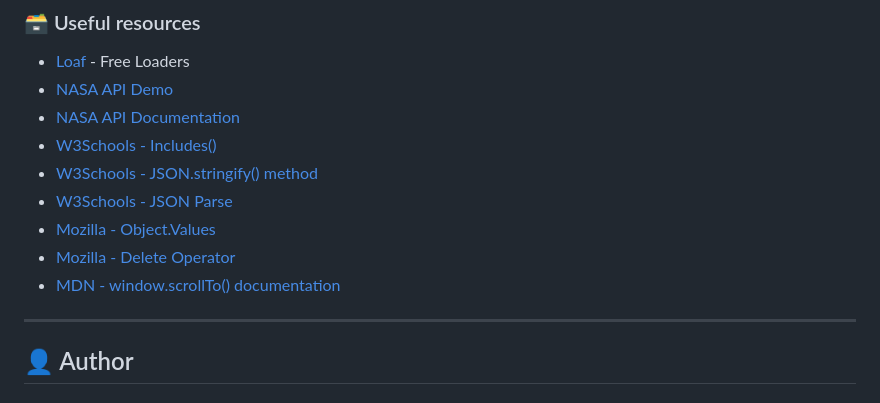
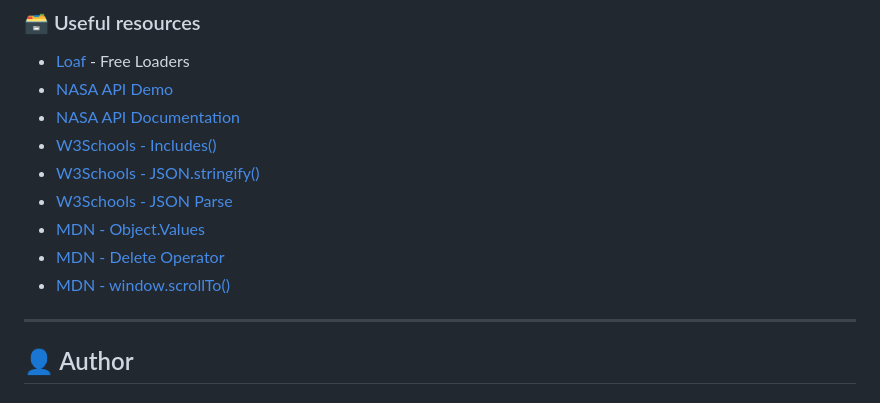
Before and after one commit to DalaScript/nasa-apod, a Markdown page: README.md, the part around the change. Drawn GitHub-style.

Commit message:
fixed some lines in readme

```diff
--- a/README.md
+++ b/README.md
@@ -88,11 +88,11 @@
  - [NASA API Demo](https://api.nasa.gov/planetary/apod?api_key=DEMO_KEY)
  - [NASA API Documentation](https://api.nasa.gov/)
  - [W3Schools - Includes()](https://www.w3schools.com/jsref/jsref_includes.asp)
- - [W3Schools - JSON.stringify() method](https://www.w3schools.com/js/js_json_stringify.asp)
+ - [W3Schools - JSON.stringify()](https://www.w3schools.com/js/js_json_stringify.asp)
  - [W3Schools - JSON Parse](https://www.w3schools.com/js/js_json_parse.asp)
- - [Mozilla - Object.Values](https://developer.mozilla.org/en-US/docs/Web/JavaScript/Reference/Global_Objects/Object/values)
- - [Mozilla - Delete Operator](https://developer.mozilla.org/en-US/docs/Web/JavaScript/Reference/Operators/delete)
- - [MDN - window.scrollTo() documentation](https://developer.mozilla.org/en-US/docs/Web/API/Window/scrollTo)
+ - [MDN - Object.Values](https://developer.mozilla.org/en-US/docs/Web/JavaScript/Reference/Global_Objects/Object/values)
+ - [MDN - Delete Operator](https://developer.mozilla.org/en-US/docs/Web/JavaScript/Reference/Operators/delete)
+ - [MDN - window.scrollTo()](https://developer.mozilla.org/en-US/docs/Web/API/Window/scrollTo)
 
 ---
 
```
